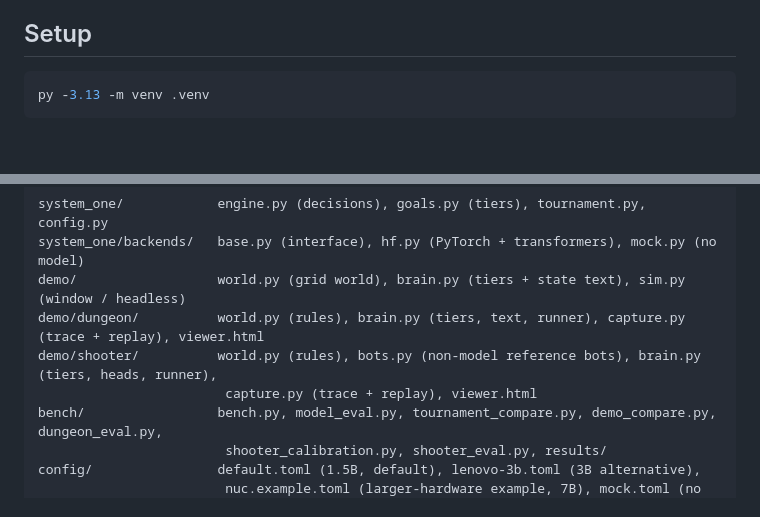
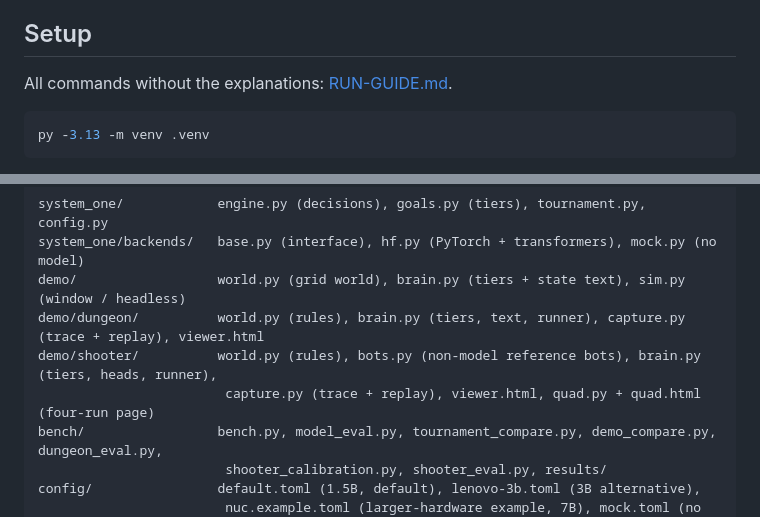
Before and after one commit to Jumbo-Juice/local-system-one, a Markdown page: README.md, 2 parts joined by grey strips. GitHub-like rendering; blank space fills up the shorter version.

````diff
--- a/README.md
+++ b/README.md
@@ -72,6 +72,8 @@ Observed → Model selection for how the default was chosen. Concrete numbers fo
 machine are in [Benchmarks](#benchmarks) below.
 
 ## Setup
+
+All commands without the explanations: [RUN-GUIDE.md](RUN-GUIDE.md).
 
 ```bash
 py -3.13 -m venv .venv
@@ -450,7 +452,7 @@ system_one/backends/   base.py (interface), hf.py (PyTorch + transformers), mock
 demo/                  world.py (grid world), brain.py (tiers + state text), sim.py (window / headless)
 demo/dungeon/          world.py (rules), brain.py (tiers, text, runner), capture.py (trace + replay), viewer.html
 demo/shooter/          world.py (rules), bots.py (non-model reference bots), brain.py (tiers, heads, runner),
-                        capture.py (trace + replay), viewer.html
+                        capture.py (trace + replay), viewer.html, quad.py + quad.html (four-run page)
 bench/                 bench.py, model_eval.py, tournament_compare.py, demo_compare.py, dungeon_eval.py,
                         shooter_calibration.py, shooter_eval.py, results/
 config/                default.toml (1.5B, default), lenovo-3b.toml (3B alternative),
````
Also changed, not shown: RUN-GUIDE.md (added, +202 -0 lines).
